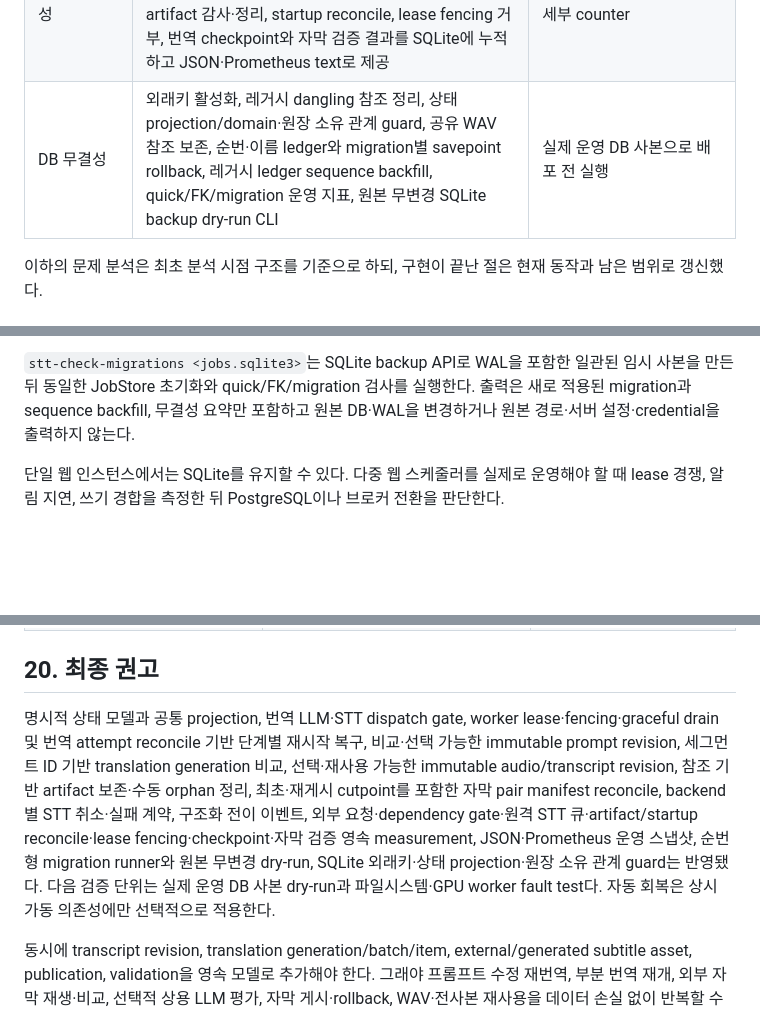
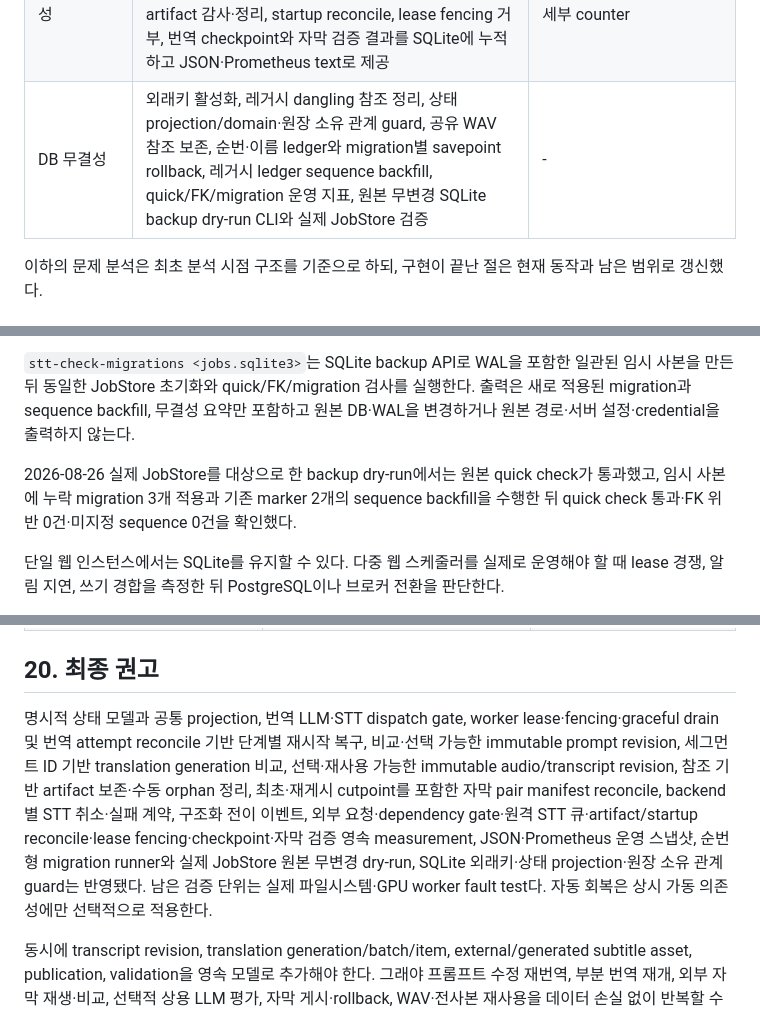
Before and after one commit to blackark87/stt-to-subtitle, a Markdown page: docs/backend-refactoring-analysis.md, 3 parts joined by grey strips. GitHub-like rendering; blank space fills up the shorter version.

Commit message:
docs: record migration dry run

```diff
--- a/docs/backend-refactoring-analysis.md
+++ b/docs/backend-refactoring-analysis.md
@@ -24,7 +24,7 @@
 | STT 실패 계약 | STT DB·API의 `failure_code/retryable/failure_scope`, segment/schema·OOM·인증·입력·처리·재시작 오류 분류, retryable 실패만 원격 재제출 | 실제 backend별 fault test·오류 코드 운영 지표 |
 | STT dispatch gate | 첫 연결 실패 시 영속 gate 차단, 뒤 작업 `audio_ready` 유지, 명시적 연결 확인의 제한된 3회 요청 후 중단 작업 재개 | 자동 recovery mode가 실제로 필요한지 운영 검증·회로 메트릭 |
 | 이벤트·관측성 | 구조화 전이 이벤트, 단계 대기·처리 시간, 외부 API attempt별 결과·소요 시간, dependency readiness·gate 전이, STT 큐와 원격 실행·취소 수, artifact 감사·정리, startup reconcile, lease fencing 거부, 번역 checkpoint와 자막 검증 결과를 SQLite에 누적하고 JSON·Prometheus text로 제공 | lease 복구·중복 실행 방지 세부 counter |
-| DB 무결성 | 외래키 활성화, 레거시 dangling 참조 정리, 상태 projection/domain·원장 소유 관계 guard, 공유 WAV 참조 보존, 순번·이름 ledger와 migration별 savepoint rollback, 레거시 ledger sequence backfill, quick/FK/migration 운영 지표, 원본 무변경 SQLite backup dry-run CLI | 실제 운영 DB 사본으로 배포 전 실행 |
+| DB 무결성 | 외래키 활성화, 레거시 dangling 참조 정리, 상태 projection/domain·원장 소유 관계 guard, 공유 WAV 참조 보존, 순번·이름 ledger와 migration별 savepoint rollback, 레거시 ledger sequence backfill, quick/FK/migration 운영 지표, 원본 무변경 SQLite backup dry-run CLI와 실제 JobStore 검증 | - |
 
 이하의 문제 분석은 최초 분석 시점 구조를 기준으로 하되, 구현이 끝난 절은 현재
 동작과 남은 범위로 갱신했다.
@@ -625,6 +625,8 @@ jobs(
 
 `stt-check-migrations <jobs.sqlite3>`는 SQLite backup API로 WAL을 포함한 일관된 임시 사본을 만든 뒤 동일한 JobStore 초기화와 quick/FK/migration 검사를 실행한다. 출력은 새로 적용된 migration과 sequence backfill, 무결성 요약만 포함하고 원본 DB·WAL을 변경하거나 원본 경로·서버 설정·credential을 출력하지 않는다.
 
+2026-08-26 실제 JobStore를 대상으로 한 backup dry-run에서는 원본 quick check가 통과했고, 임시 사본에 누락 migration 3개 적용과 기존 marker 2개의 sequence backfill을 수행한 뒤 quick check 통과·FK 위반 0건·미지정 sequence 0건을 확인했다.
+
 단일 웹 인스턴스에서는 SQLite를 유지할 수 있다. 다중 웹 스케줄러를 실제로 운영해야 할 때 lease 경쟁, 알림 지연, 쓰기 경합을 측정한 뒤 PostgreSQL이나 브로커 전환을 판단한다.
 
 현재 `jobs.lease_owner/lease_expires_at/lease_token`과 `(status, lease_expires_at)` 인덱스를 추가했다. dispatch와 startup recovery는 조건부 갱신으로 lease를 claim하면서 token을 증가시키고, 실행 중 heartbeat와 단계 상태 반영은 `owner + token`이 모두 일치할 때만 성공한다. 자막 게시는 프로세스 간 파일 잠금 안에서 lease를 재검증하고 DB 게시도 같은 token으로 확정해 구 worker의 늦은 게시를 차단한다. 종료 시 scheduler와 신규 Future를 닫은 뒤 실행 Future를 제한 시간 동안 drain하며, 완료되지 않은 작업은 lease 만료 후 시작 복구가 회수한다. 별도 worker 프로세스를 SIGKILL한 테스트에서도 만료 뒤 새 token으로 회수됨을 검증했다.
@@ -854,6 +856,6 @@ src/stt_to_subtitle/
 
 ## 20. 최종 권고
 
-명시적 상태 모델과 공통 projection, 번역 LLM·STT dispatch gate, worker lease·fencing·graceful drain 및 번역 attempt reconcile 기반 단계별 재시작 복구, 비교·선택 가능한 immutable prompt revision, 세그먼트 ID 기반 translation generation 비교, 선택·재사용 가능한 immutable audio/transcript revision, 참조 기반 artifact 보존·수동 orphan 정리, 최초·재게시 cutpoint를 포함한 자막 pair manifest reconcile, backend별 STT 취소·실패 계약, 구조화 전이 이벤트, 외부 요청·dependency gate·원격 STT 큐·artifact/startup reconcile·lease fencing·checkpoint·자막 검증 영속 measurement, JSON·Prometheus 운영 스냅샷, 순번형 migration runner와 원본 무변경 dry-run, SQLite 외래키·상태 projection·원장 소유 관계 guard는 반영됐다. 다음 검증 단위는 실제 운영 DB 사본 dry-run과 파일시스템·GPU worker fault test다. 자동 회복은 상시 가동 의존성에만 선택적으로 적용한다.
+명시적 상태 모델과 공통 projection, 번역 LLM·STT dispatch gate, worker lease·fencing·graceful drain 및 번역 attempt reconcile 기반 단계별 재시작 복구, 비교·선택 가능한 immutable prompt revision, 세그먼트 ID 기반 translation generation 비교, 선택·재사용 가능한 immutable audio/transcript revision, 참조 기반 artifact 보존·수동 orphan 정리, 최초·재게시 cutpoint를 포함한 자막 pair manifest reconcile, backend별 STT 취소·실패 계약, 구조화 전이 이벤트, 외부 요청·dependency gate·원격 STT 큐·artifact/startup reconcile·lease fencing·checkpoint·자막 검증 영속 measurement, JSON·Prometheus 운영 스냅샷, 순번형 migration runner와 실제 JobStore 원본 무변경 dry-run, SQLite 외래키·상태 projection·원장 소유 관계 guard는 반영됐다. 남은 검증 단위는 실제 파일시스템·GPU worker fault test다. 자동 회복은 상시 가동 의존성에만 선택적으로 적용한다.
 
 동시에 transcript revision, translation generation/batch/item, external/generated subtitle asset, publication, validation을 영속 모델로 추가해야 한다. 그래야 프롬프트 수정 재번역, 부분 번역 재개, 외부 자막 재생·비교, 선택적 상용 LLM 평가, 자막 게시·rollback, WAV·전사본 재사용을 데이터 손실 없이 반복할 수 있다. 내부망 무인증 운영은 그대로 유지하고 인증보다 실행·파일·참조 무결성에 구현 역량을 집중한다.
```
